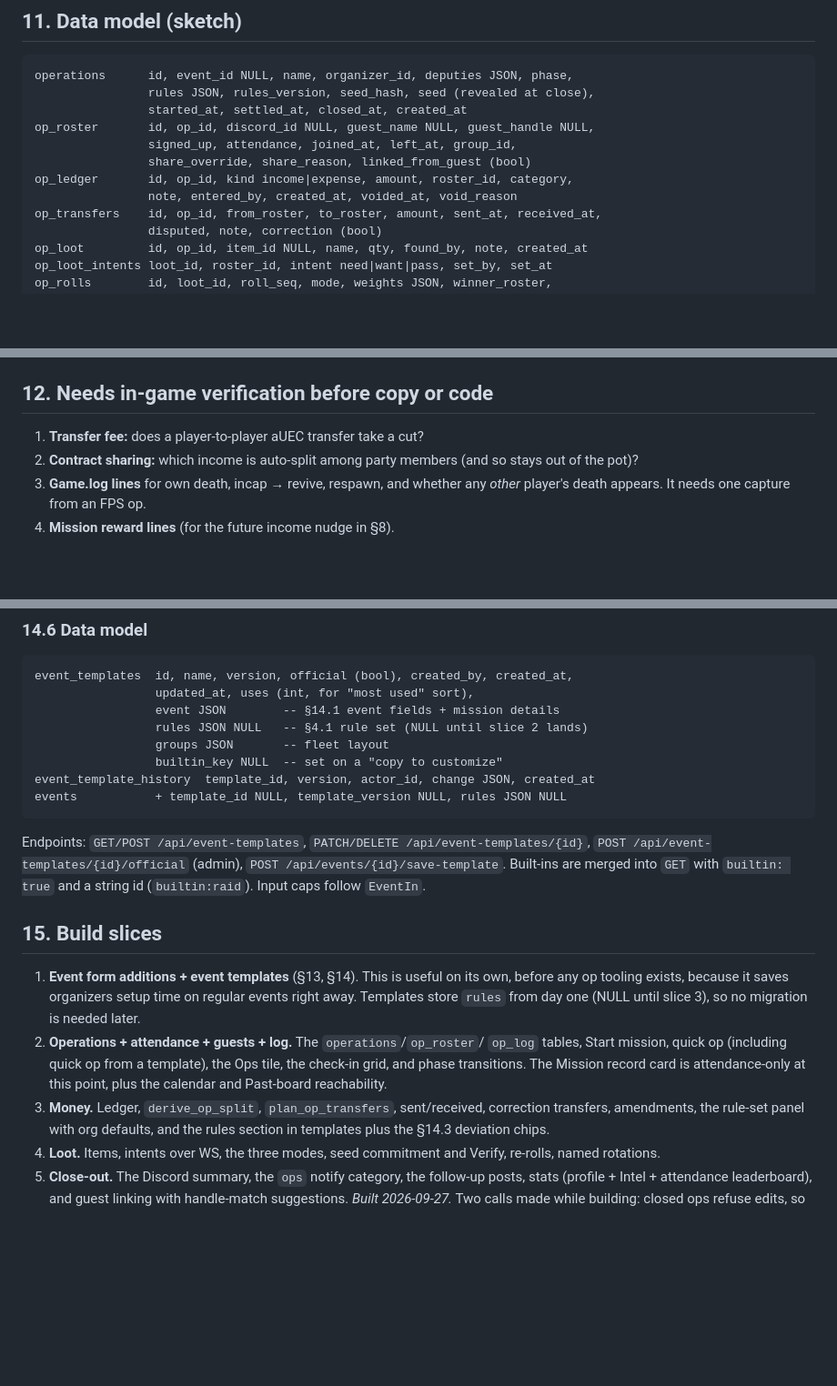
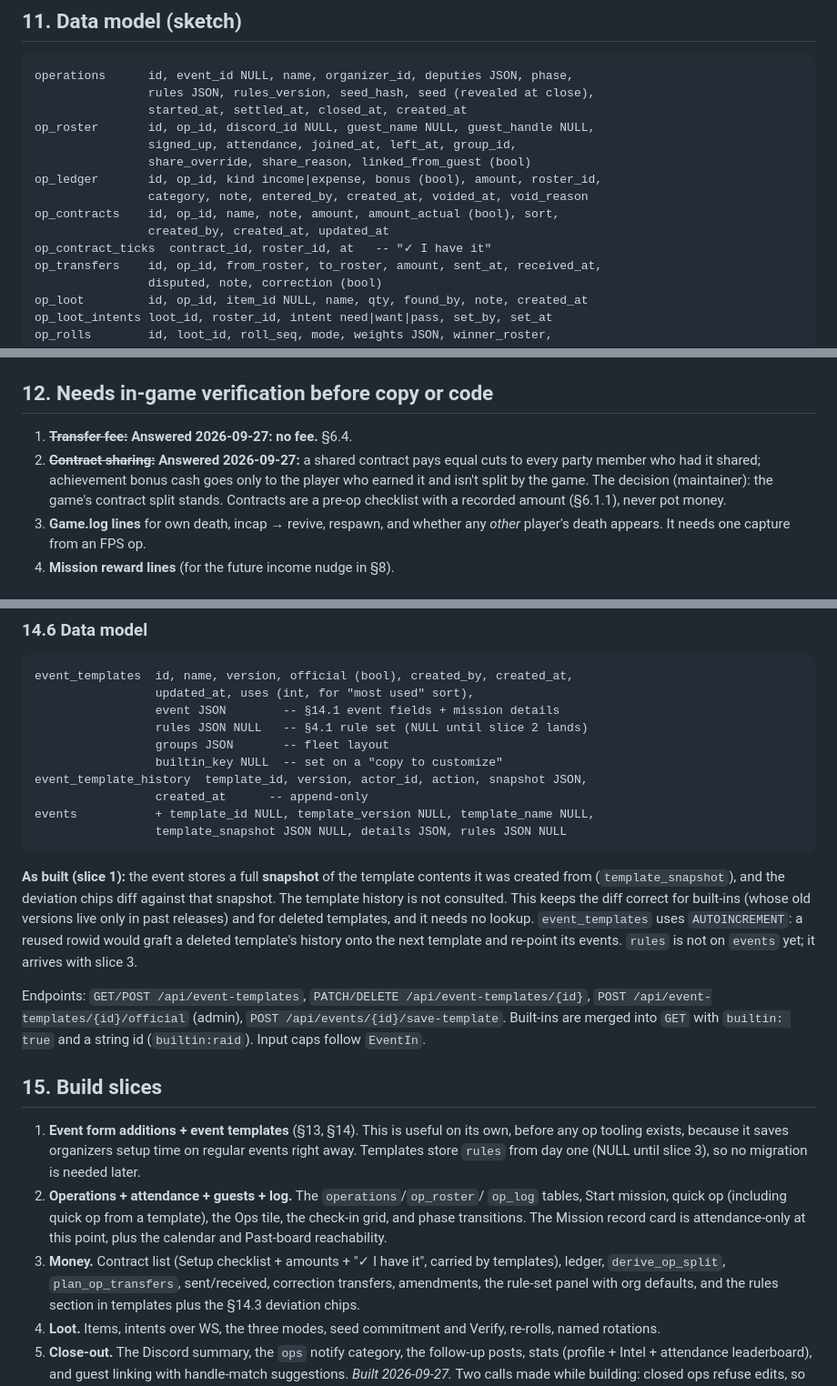
Before and after one commit to ByteCollectiveIO/sc-nav, a Markdown page: docs/event-operations.md, 3 parts joined by grey strips. Shown at 91% size. Rendered like a GitHub page; blank space fills up the shorter version.

````diff
--- a/docs/event-operations.md
+++ b/docs/event-operations.md
@@ -468,8 +511,11 @@ operations      id, event_id NULL, name, organizer_id, deputies JSON, phase,
 op_roster       id, op_id, discord_id NULL, guest_name NULL, guest_handle NULL,
                 signed_up, attendance, joined_at, left_at, group_id,
                 share_override, share_reason, linked_from_guest (bool)
-op_ledger       id, op_id, kind income|expense, amount, roster_id, category,
-                note, entered_by, created_at, voided_at, void_reason
+op_ledger       id, op_id, kind income|expense, bonus (bool), amount, roster_id,
+                category, note, entered_by, created_at, voided_at, void_reason
+op_contracts    id, op_id, name, note, amount, amount_actual (bool), sort,
+                created_by, created_at, updated_at
+op_contract_ticks  contract_id, roster_id, at   -- "✓ I have it"
 op_transfers    id, op_id, from_roster, to_roster, amount, sent_at, received_at,
                 disputed, note, correction (bool)
 op_loot         id, op_id, item_id NULL, name, qty, found_by, note, created_at
@@ -500,9 +546,12 @@ roll writes. All routes are private under `auth_gate` (none go in
 
 ## 12. Needs in-game verification before copy or code
 
-1. **Transfer fee:** does a player-to-player aUEC transfer take a cut?
-2. **Contract sharing:** which income is auto-split among party members (and
-   so stays out of the pot)?
+1. ~~**Transfer fee:**~~ **Answered 2026-09-27: no fee.** §6.4.
+2. ~~**Contract sharing:**~~ **Answered 2026-09-27:** a shared contract pays
+   equal cuts to every party member who had it shared; achievement bonus cash
+   goes only to the player who earned it and isn't split by the game. The
+   decision (maintainer): the game's contract split stands. Contracts are a
+   pre-op checklist with a recorded amount (§6.1.1), never pot money.
 3. **Game.log lines** for own death, incap → revive, respawn, and whether any
    *other* player's death appears. It needs one capture from an FPS op.
 4. **Mission reward lines** (for the future income nudge in §8).
@@ -626,9 +675,20 @@ event_templates  id, name, version, official (bool), created_by, created_at,
                  rules JSON NULL   -- §4.1 rule set (NULL until slice 2 lands)
                  groups JSON       -- fleet layout
                  builtin_key NULL  -- set on a "copy to customize"
-event_template_history  template_id, version, actor_id, change JSON, created_at
-events           + template_id NULL, template_version NULL, rules JSON NULL
+event_template_history  template_id, version, actor_id, action, snapshot JSON,
+                 created_at      -- append-only
+events           + template_id NULL, template_version NULL, template_name NULL,
+                 template_snapshot JSON NULL, details JSON, rules JSON NULL
 ```
+
+**As built (slice 1):** the event stores a full **snapshot** of the template
+contents it was created from (`template_snapshot`), and the deviation chips
+diff against that snapshot. The template history is not consulted. This keeps
+the diff correct for built-ins (whose old versions live only in past
+releases) and for deleted templates, and it needs no lookup. `event_templates`
+uses `AUTOINCREMENT`: a reused rowid would graft a deleted template's history
+onto the next template and re-point its events. `rules` is not on `events`
+yet; it arrives with slice 3.
 
 Endpoints: `GET/POST /api/event-templates`, `PATCH/DELETE
 /api/event-templates/{id}`, `POST /api/event-templates/{id}/official`
@@ -647,7 +707,8 @@ Endpoints: `GET/POST /api/event-templates`, `PATCH/DELETE
    template), the Ops tile, the check-in grid, and phase transitions. The
    Mission record card is attendance-only at this point, plus the calendar
    and Past-board reachability.
-3. **Money.** Ledger, `derive_op_split`, `plan_op_transfers`, sent/received,
+3. **Money.** Contract list (Setup checklist + amounts + "✓ I have it",
+   carried by templates), ledger, `derive_op_split`, `plan_op_transfers`, sent/received,
    correction transfers, amendments, the rule-set panel with org defaults,
    and the rules section in templates plus the §14.3 deviation chips.
 4. **Loot.** Items, intents over WS, the three modes, seed commitment and
````
Also changed, not shown: other parts of docs/event-operations.md (+58 -15 lines).
